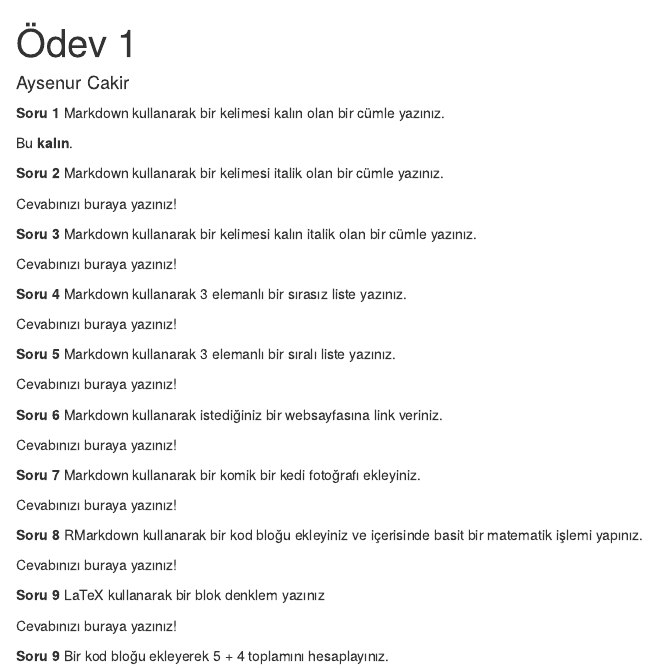
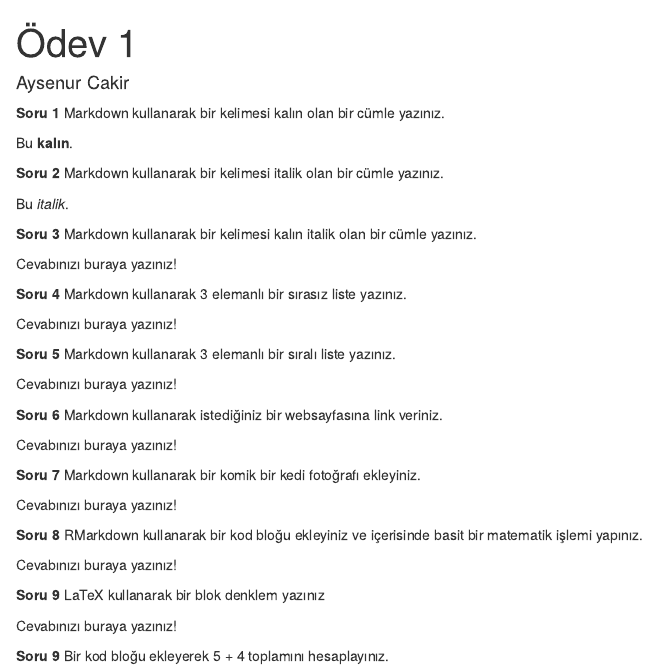
Before and after one commit to cakiraysenur/HomeworkOne, an R Markdown document (HomeworkOne.Rmd): the page in a window 1100 px wide, from its top. The pictures show the output file HomeworkOne.html that the author committed with the source, opened offline.

Commit message:
solved question two

```diff
--- a/HomeworkOne.Rmd
+++ b/HomeworkOne.Rmd
@@ -16,7 +16,7 @@ Bu **kalın**.
 
 **Soru 2** Markdown kullanarak bir kelimesi italik olan bir cümle yazınız.
 
-Cevabınızı buraya yazınız!
+Bu _italik_.
 
 **Soru 3** Markdown kullanarak bir kelimesi kalın italik olan bir cümle yazınız.
 
```
Also changed, not shown: HomeworkOne.html.
